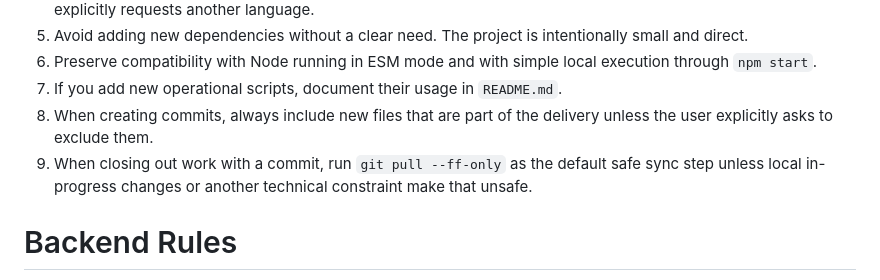
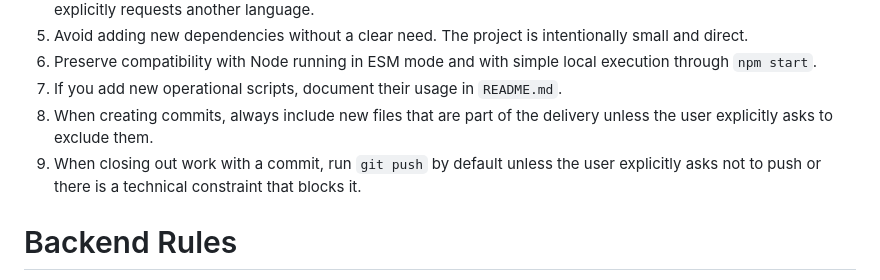
Before and after one commit to ivanyort/multibucket_explorer, a Markdown page: AGENTS.md, the part around the change. Rendered like a GitHub page.

Commit message:
docs(agents): correct post-commit workflow to push
Replace the incorrect pull-after-commit rule with the intended default workflow of running git push after creating a commit.

Keep the documented exception that push may be skipped only when the user explicitly requests that or a technical constraint blocks it.

```diff
--- a/AGENTS.md
+++ b/AGENTS.md
@@ -33,7 +33,7 @@ By default the application runs at `http://localhost:8086`.
 6. Preserve compatibility with Node running in ESM mode and with simple local execution through `npm start`.
 7. If you add new operational scripts, document their usage in `README.md`.
 8. When creating commits, always include new files that are part of the delivery unless the user explicitly asks to exclude them.
-9. When closing out work with a commit, run `git pull --ff-only` as the default safe sync step unless local in-progress changes or another technical constraint make that unsafe.
+9. When closing out work with a commit, run `git push` by default unless the user explicitly asks not to push or there is a technical constraint that blocks it.
 
 # Backend Rules
 1. All S3 access must continue to go through the backend. Do not move AWS access directly into the browser.
```
